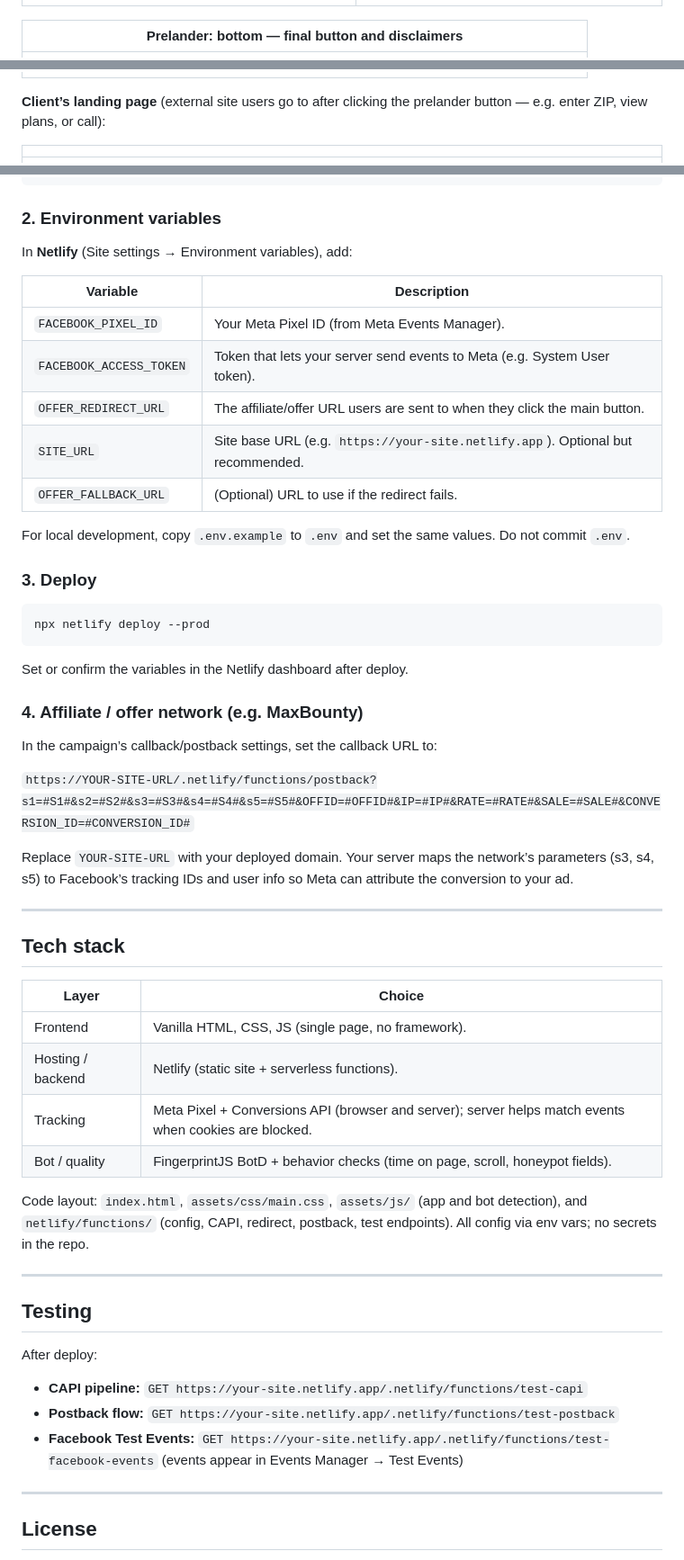
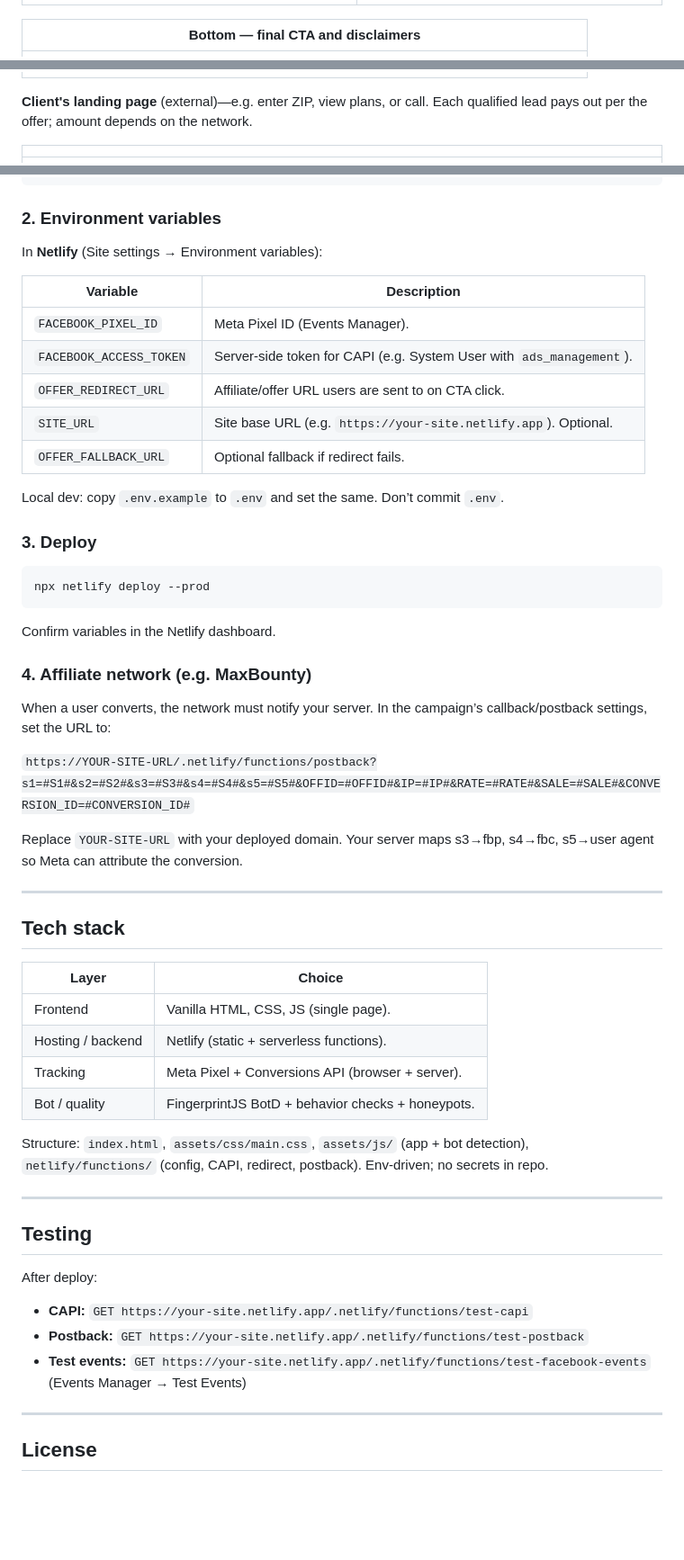
Before and after one commit to keithtkj778/policyPulse, a Markdown page: README.md, 3 parts joined by grey strips. Shown at 90% size. GitHub-like rendering; blank space fills up the shorter version.

````diff
--- a/README.md
+++ b/README.md
@@ -41,10 +27,10 @@ What the prelander (this page) and the next step look like in practice.
 | ![Prelander hero](docs/screenshots/prelander-hero.png) | ![Prelander benefits](docs/screenshots/prelander-benefits.png) |
 
-| Prelander: bottom — final button and disclaimers |
-| ------------------------------------------------ |
+| Bottom — final CTA and disclaimers |
+| ---------------------------------- |
 | ![Prelander bottom](docs/screenshots/prelander-bottom.png) |
 
-**Client’s landing page** (external site users go to after clicking the prelander button — e.g. enter ZIP, view plans, or call):
+**Client's landing page** (external)—e.g. enter ZIP, view plans, or call. Each qualified lead pays out per the offer; amount depends on the network.
 
 | |
 |--|
@@ -134,17 +112,17 @@ npm install
 
 ### 2. Environment variables
 
-In **Netlify** (Site settings → Environment variables), add:
+In **Netlify** (Site settings → Environment variables):
 
-| Variable                | Description                                                                           |
-| ----------------------- | ------------------------------------------------------------------------------------- |
-| `FACEBOOK_PIXEL_ID`     | Your Meta Pixel ID (from Meta Events Manager).                                        |
-| `FACEBOOK_ACCESS_TOKEN` | Token that lets your server send events to Meta (e.g. System User token).             |
-| `OFFER_REDIRECT_URL`    | The affiliate/offer URL users are sent to when they click the main button.             |
-| `SITE_URL`              | Site base URL (e.g. `https://your-site.netlify.app`). Optional but recommended.       |
-| `OFFER_FALLBACK_URL`    | (Optional) URL to use if the redirect fails.                                          |
+| Variable                | Description |
+| ----------------------- | ----------- |
+| `FACEBOOK_PIXEL_ID`     | Meta Pixel ID (Events Manager). |
+| `FACEBOOK_ACCESS_TOKEN` | Server-side token for CAPI (e.g. System User with `ads_management`). |
+| `OFFER_REDIRECT_URL`    | Affiliate/offer URL users are sent to on CTA click. |
+| `SITE_URL`              | Site base URL (e.g. `https://your-site.netlify.app`). Optional. |
+| `OFFER_FALLBACK_URL`    | Optional fallback if redirect fails. |
 
-For local development, copy `.env.example` to `.env` and set the same values. Do not commit `.env`.
+Local dev: copy `.env.example` to `.env` and set the same. Don’t commit `.env`.
 
 ### 3. Deploy
 
@@ -152,28 +130,28 @@ For local development, copy `.env.example` to `.env` and set the same values. Do
 npx netlify deploy --prod
 ```
 
-Set or confirm the variables in the Netlify dashboard after deploy.
+Confirm variables in the Netlify dashboard.
 
-### 4. Affiliate / offer network (e.g. MaxBounty)
+### 4. Affiliate network (e.g. MaxBounty)
 
-In the campaign’s callback/postback settings, set the callback URL to:
+When a user converts, the network must notify your server. In the campaign’s callback/postback settings, set the URL to:
 
 `https://YOUR-SITE-URL/.netlify/functions/postback?s1=#S1#&s2=#S2#&s3=#S3#&s4=#S4#&s5=#S5#&OFFID=#OFFID#&IP=#IP#&RATE=#RATE#&SALE=#SALE#&CONVERSION_ID=#CONVERSION_ID#`
 
-Replace `YOUR-SITE-URL` with your deployed domain. Your server maps the network’s parameters (s3, s4, s5) to Facebook’s tracking IDs and user info so Meta can attribute the conversion to your ad.
+Replace `YOUR-SITE-URL` with your deployed domain. Your server maps s3→fbp, s4→fbc, s5→user agent so Meta can attribute the conversion.
 
 ---
 
 ## Tech stack
 
-| Layer             | Choice                                                                               |
-| ----------------- | ------------------------------------------------------------------------------------ |
-| Frontend          | Vanilla HTML, CSS, JS (single page, no framework).                                    |
-| Hosting / backend | Netlify (static site + serverless functions).                                       |
-| Tracking          | Meta Pixel + Conversions API (browser and server); server helps match events when cookies are blocked. |
-| Bot / quality     | FingerprintJS BotD + behavior checks (time on page, scroll, honeypot fields).        |
+| Layer             | Choice |
+| ----------------- | ------ |
+| Frontend          | Vanilla HTML, CSS, JS (single page). |
+| Hosting / backend | Netlify (static + serverless functions). |
+| Tracking          | Meta Pixel + Conversions API (browser + server). |
+| Bot / quality     | FingerprintJS BotD + behavior checks + honeypots. |
 
-Code layout: `index.html`, `assets/css/main.css`, `assets/js/` (app and bot detection), and `netlify/functions/` (config, CAPI, redirect, postback, test endpoints). All config via env vars; no secrets in the repo.
+Structure: `index.html`, `assets/css/main.css`, `assets/js/` (app + bot detection), `netlify/functions/` (config, CAPI, redirect, postback). Env-driven; no secrets in repo.
 
 ---
 
@@ -181,9 +159,9 @@ Code layout: `index.html`, `assets/css/main.css`, `assets/js/` (app and bot dete
 
 After deploy:
 
-- **CAPI pipeline:** `GET https://your-site.netlify.app/.netlify/functions/test-capi`
-- **Postback flow:** `GET https://your-site.netlify.app/.netlify/functions/test-postback`
-- **Facebook Test Events:** `GET https://your-site.netlify.app/.netlify/functions/test-facebook-events` (events appear in Events Manager → Test Events)
+- **CAPI:** `GET https://your-site.netlify.app/.netlify/functions/test-capi`
+- **Postback:** `GET https://your-site.netlify.app/.netlify/functions/test-postback`
+- **Test events:** `GET https://your-site.netlify.app/.netlify/functions/test-facebook-events` (Events Manager → Test Events)
 
 ---
 
````
Also changed, not shown: other parts of README.md (+40 -62 lines).
